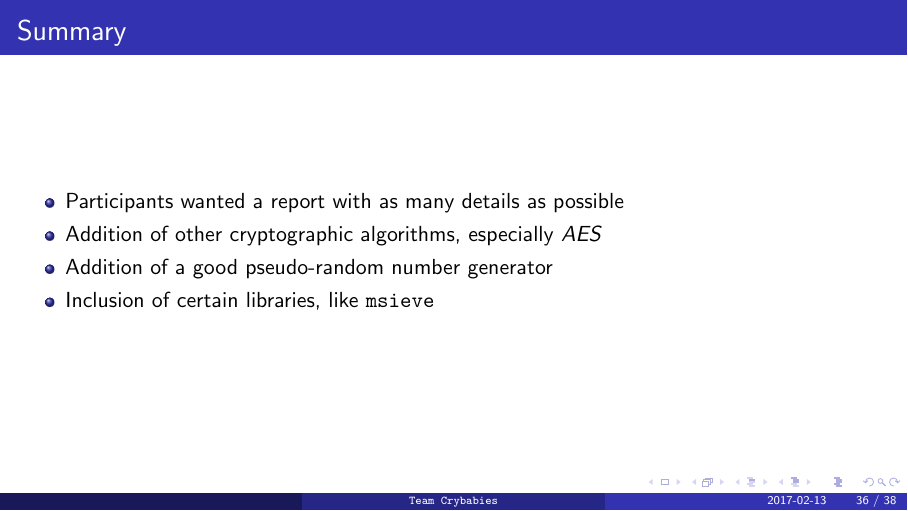
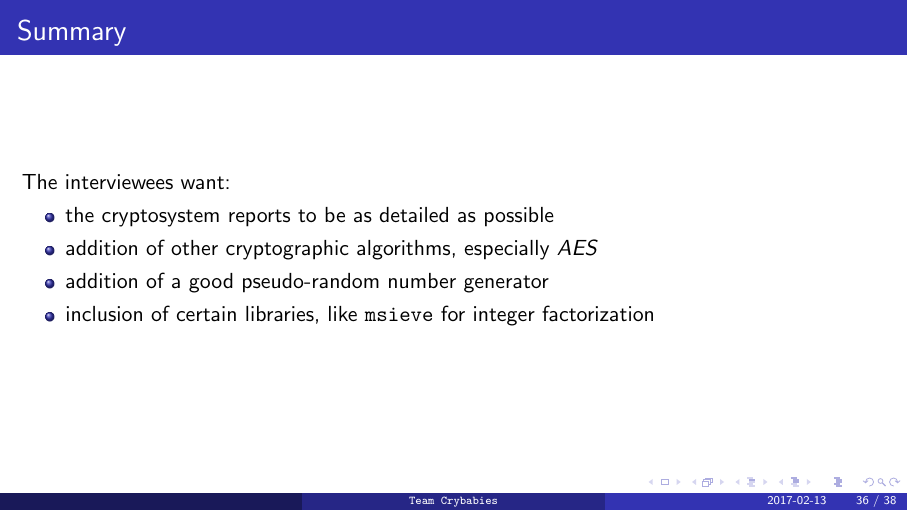
Before and after one commit to vuphan314/cry, LaTeX slides (project2/presentation/presentation.tex, which reads project2/presentation/partInterview.tex): page 36 of 38. The pictures show the PDF file project2/presentation/presentation.pdf that the author committed with the source.

Commit message:
interview log update

```diff
--- a/project2/presentation/partInterview.tex
+++ b/project2/presentation/partInterview.tex
@@ -6,12 +6,13 @@
 
 \begin{frame}
 \frametitle{Summary}
+The interviewees want:
 \begin{itemize}
-\item Participants wanted a report with as many details as
-  possible
-\item Addition of other \ca s, especially \aes
-\item Addition of a good pseudo-random number generator
-\item Inclusion of certain libraries, like \code{msieve}
+\item the \cs{} reports to be as detailed as possible
+\item addition of other \ca s, especially \aes
+\item addition of a good pseudo-random number generator
+\item inclusion of certain libraries, like \code{msieve}
+  for integer factorization
 \end{itemize}
 \end{frame}
 
```
Also changed, not shown: project2/presentation/presentation.pdf.
